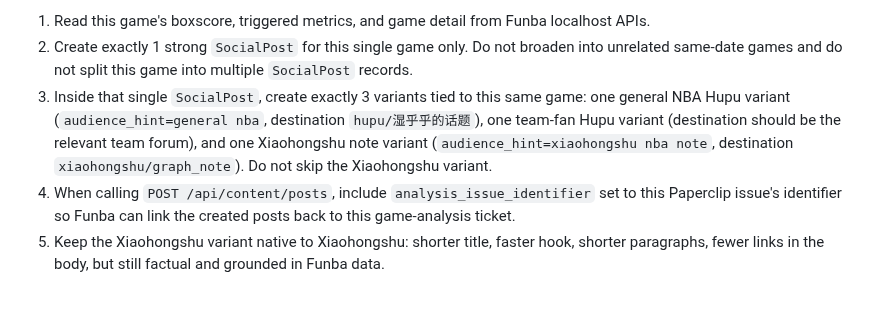
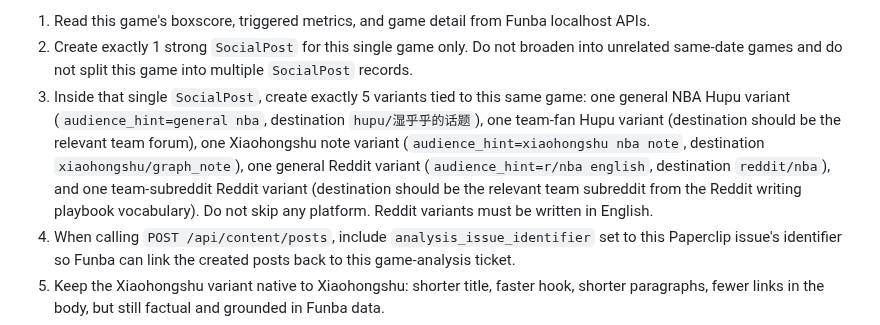
Before and after one commit to xidui/funba, a Markdown page: content_pipeline/game_content_analysis_issue.md, the part around the change. GitHub-like rendering; blank space fills up the shorter version.

Commit message:
Add Reddit variants to game analysis issue template
Issue template now requests 5 variants: Hupu general, Hupu team,
Xiaohongshu, Reddit r/nba, and Reddit team subreddit. Previously
hardcoded "exactly 3 variants" which caused agents to skip Reddit.

Co-Authored-By: Claude Opus 4.6 (1M context) <noreply@anthropic.com>

```diff
--- a/content_pipeline/game_content_analysis_issue.md
+++ b/content_pipeline/game_content_analysis_issue.md
@@ -10,7 +10,7 @@ Season: {season_label}
 Required work:
 1. Read this game's boxscore, triggered metrics, and game detail from Funba localhost APIs.
 2. Create exactly 1 strong `SocialPost` for this single game only. Do not broaden into unrelated same-date games and do not split this game into multiple `SocialPost` records.
-3. Inside that single `SocialPost`, create exactly 3 variants tied to this same game: one general NBA Hupu variant (`audience_hint=general nba`, destination `hupu/湿乎乎的话题`), one team-fan Hupu variant (destination should be the relevant team forum), and one Xiaohongshu note variant (`audience_hint=xiaohongshu nba note`, destination `xiaohongshu/graph_note`). Do not skip the Xiaohongshu variant.
+3. Inside that single `SocialPost`, create exactly 5 variants tied to this same game: one general NBA Hupu variant (`audience_hint=general nba`, destination `hupu/湿乎乎的话题`), one team-fan Hupu variant (destination should be the relevant team forum), one Xiaohongshu note variant (`audience_hint=xiaohongshu nba note`, destination `xiaohongshu/graph_note`), one general Reddit variant (`audience_hint=r/nba english`, destination `reddit/nba`), and one team-subreddit Reddit variant (destination should be the relevant team subreddit from the Reddit writing playbook vocabulary). Do not skip any platform. Reddit variants must be written in English.
 4. When calling `POST /api/content/posts`, include `analysis_issue_identifier` set to this Paperclip issue's identifier so Funba can link the created posts back to this game-analysis ticket.
 5. Keep the Xiaohongshu variant native to Xiaohongshu: shorter title, faster hook, shorter paragraphs, fewer links in the body, but still factual and grounded in Funba data.
 6. Avoid duplicate angles against existing posts for the same game via `GET /api/content/posts?date=YYYY-MM-DD`.
```
